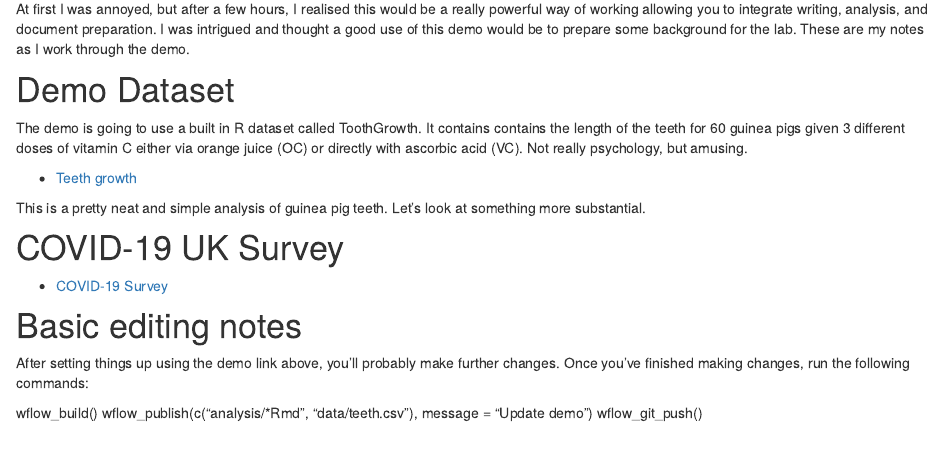
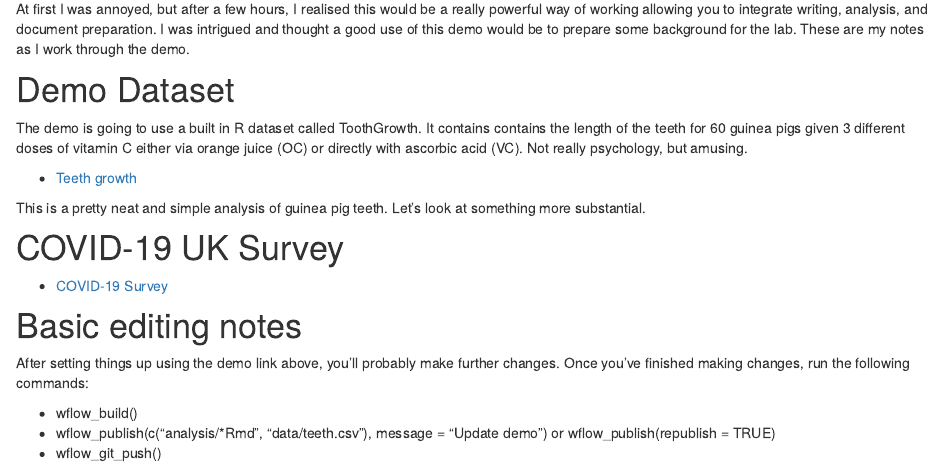
Before and after one commit to knowlabUnimelb/WORKFLOWR_DEMO, an R Markdown document (analysis/index.Rmd): the page in a window 1100 px wide, from 340 px down. Rendered offline with R 4.5, knitr and Pandoc, with nearby package versions; drawn as R Markdown's standard HTML page in place of the format the file asks for.

Commit message:
Update demo again

```diff
--- a/analysis/index.Rmd
+++ b/analysis/index.Rmd
@@ -32,6 +32,6 @@ This is a pretty neat and simple analysis of guinea pig teeth. Let's look at som
 
 After setting things up using the demo link above, you'll probably make further changes. Once you've finished making changes, run the following commands:
 
-wflow_build()
-wflow_publish(c("analysis/*Rmd", "data/teeth.csv"), message = "Update demo")
-wflow_git_push()
+* wflow_build()
+* wflow_publish(c("analysis/*Rmd", "data/teeth.csv"), message = "Update demo") or wflow_publish(republish = TRUE)
+* wflow_git_push()
```
Also changed, not shown: analysis/teeth.Rmd (+6 -0 lines).
